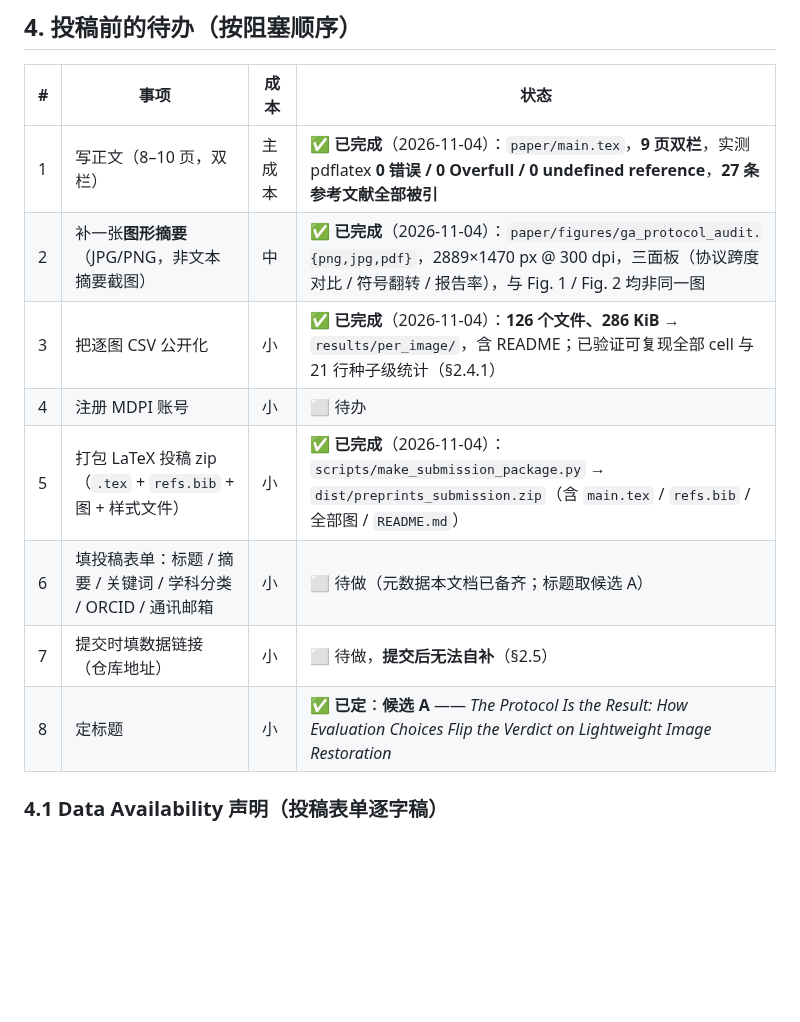
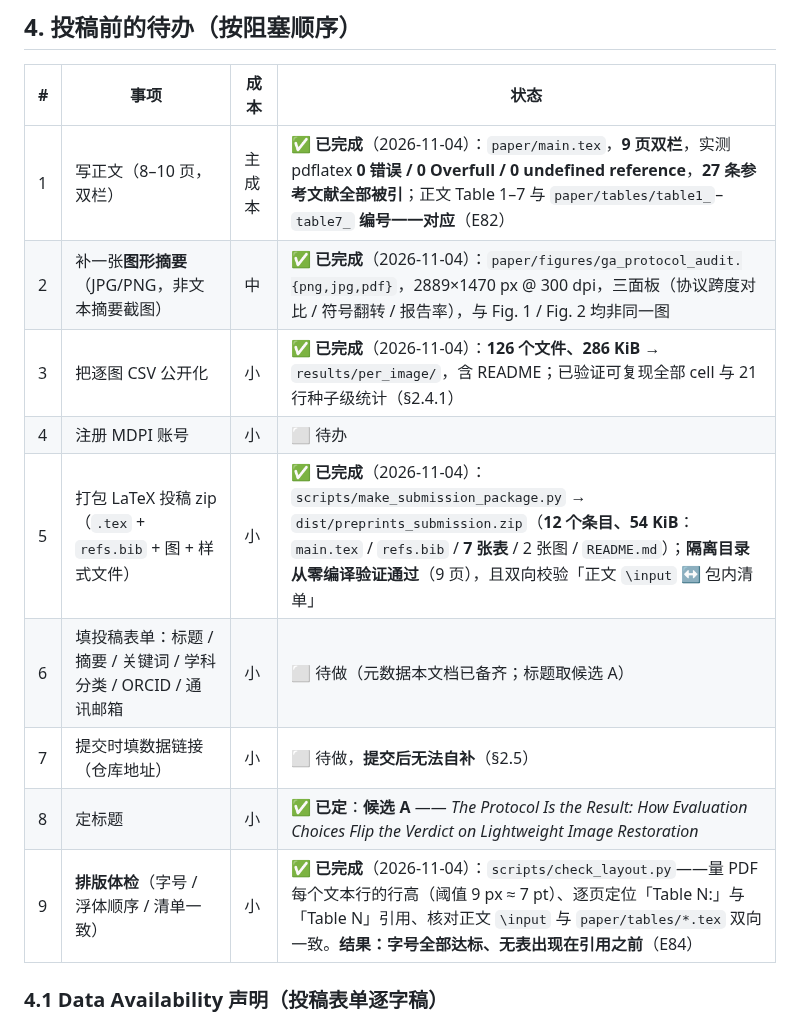
Before and after one commit to ElijahZhao/pixelforge-image-restoration-, a Markdown page: paper/PREPRINT_SUBMISSION.md, the part around the change. Drawn GitHub-style; blank space fills up the shorter version.

Commit message:
docs(paper): 更新投稿文档的待办状态
第 5 项补上投稿包的实际内容（12 条目 / 54 KiB / 隔离编译验证），
新增第 9 项「排版体检」并记录其检查维度与结果。

```diff
--- a/paper/PREPRINT_SUBMISSION.md
+++ b/paper/PREPRINT_SUBMISSION.md
@@ -130,14 +130,15 @@ print(c.as_bibtex('bibtex'))"    # -> author = {Zhao, Yulin}
 
 | # | 事项 | 成本 | 状态 |
 |---|---|---|---|
-| 1 | 写正文（8–10 页，双栏） | 主成本 | ✅ **已完成**（2026-11-04）：`paper/main.tex`，**9 页双栏**，实测 pdflatex **0 错误 / 0 Overfull / 0 undefined reference**，**27 条参考文献全部被引** |
+| 1 | 写正文（8–10 页，双栏） | 主成本 | ✅ **已完成**（2026-11-04）：`paper/main.tex`，**9 页双栏**，实测 pdflatex **0 错误 / 0 Overfull / 0 undefined reference**，**27 条参考文献全部被引**；正文 Table 1–7 与 `paper/tables/table1_`–`table7_` **编号一一对应**（E82） |
 | 2 | 补一张**图形摘要**（JPG/PNG，非文本摘要截图） | 中 | ✅ **已完成**（2026-11-04）：`paper/figures/ga_protocol_audit.{png,jpg,pdf}`，2889×1470 px @ 300 dpi，三面板（协议跨度对比 / 符号翻转 / 报告率），与 Fig. 1 / Fig. 2 均非同一图 |
 | 3 | 把逐图 CSV 公开化 | 小 | ✅ **已完成**（2026-11-04）：**126 个文件、286 KiB** → `results/per_image/`，含 README；已验证可复现全部 cell 与 21 行种子级统计（§2.4.1） |
 | 4 | 注册 MDPI 账号 | 小 | ⬜ 待办 |
-| 5 | 打包 LaTeX 投稿 zip（`.tex` + `refs.bib` + 图 + 样式文件） | 小 | ✅ **已完成**（2026-11-04）：`scripts/make_submission_package.py` → `dist/preprints_submission.zip`（含 `main.tex` / `refs.bib` / 全部图 / `README.md`） |
+| 5 | 打包 LaTeX 投稿 zip（`.tex` + `refs.bib` + 图 + 样式文件） | 小 | ✅ **已完成**（2026-11-04）：`scripts/make_submission_package.py` → `dist/preprints_submission.zip`（**12 个条目、54 KiB**：`main.tex` / `refs.bib` / **7 张表** / 2 张图 / `README.md`）；**隔离目录从零编译验证通过**（9 页），且双向校验「正文 `\input` ↔ 包内清单」 |
 | 6 | 填投稿表单：标题 / 摘要 / 关键词 / 学科分类 / ORCID / 通讯邮箱 | 小 | ⬜ 待做（元数据本文档已备齐；标题取候选 A） |
 | 7 | 提交时填数据链接（仓库地址） | 小 | ⬜ 待做，**提交后无法自补**（§2.5） |
 | 8 | 定标题 | 小 | ✅ **已定**：**候选 A** —— *The Protocol Is the Result: How Evaluation Choices Flip the Verdict on Lightweight Image Restoration* |
+| 9 | **排版体检**（字号 / 浮体顺序 / 清单一致） | 小 | ✅ **已完成**（2026-11-04）：`scripts/check_layout.py`——量 PDF 每个文本行的行高（阈值 9 px ≈ 7 pt）、逐页定位「Table N:」与「Table N」引用、核对正文 `\input` 与 `paper/tables/*.tex` 双向一致。**结果：字号全部达标、无表出现在引用之前**（E84） |
 
 ### 4.1 Data Availability 声明（投稿表单逐字稿）
 
```
